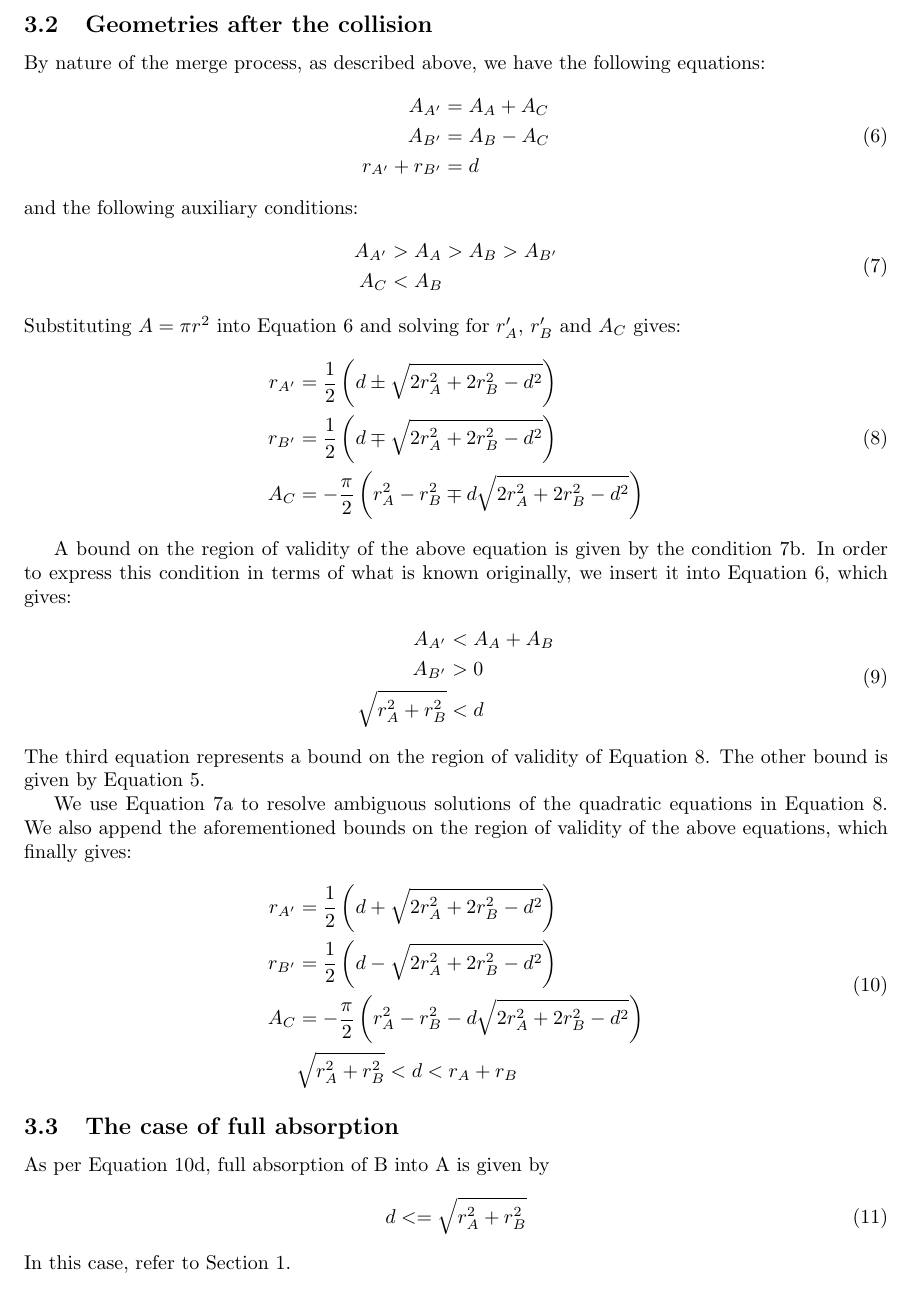
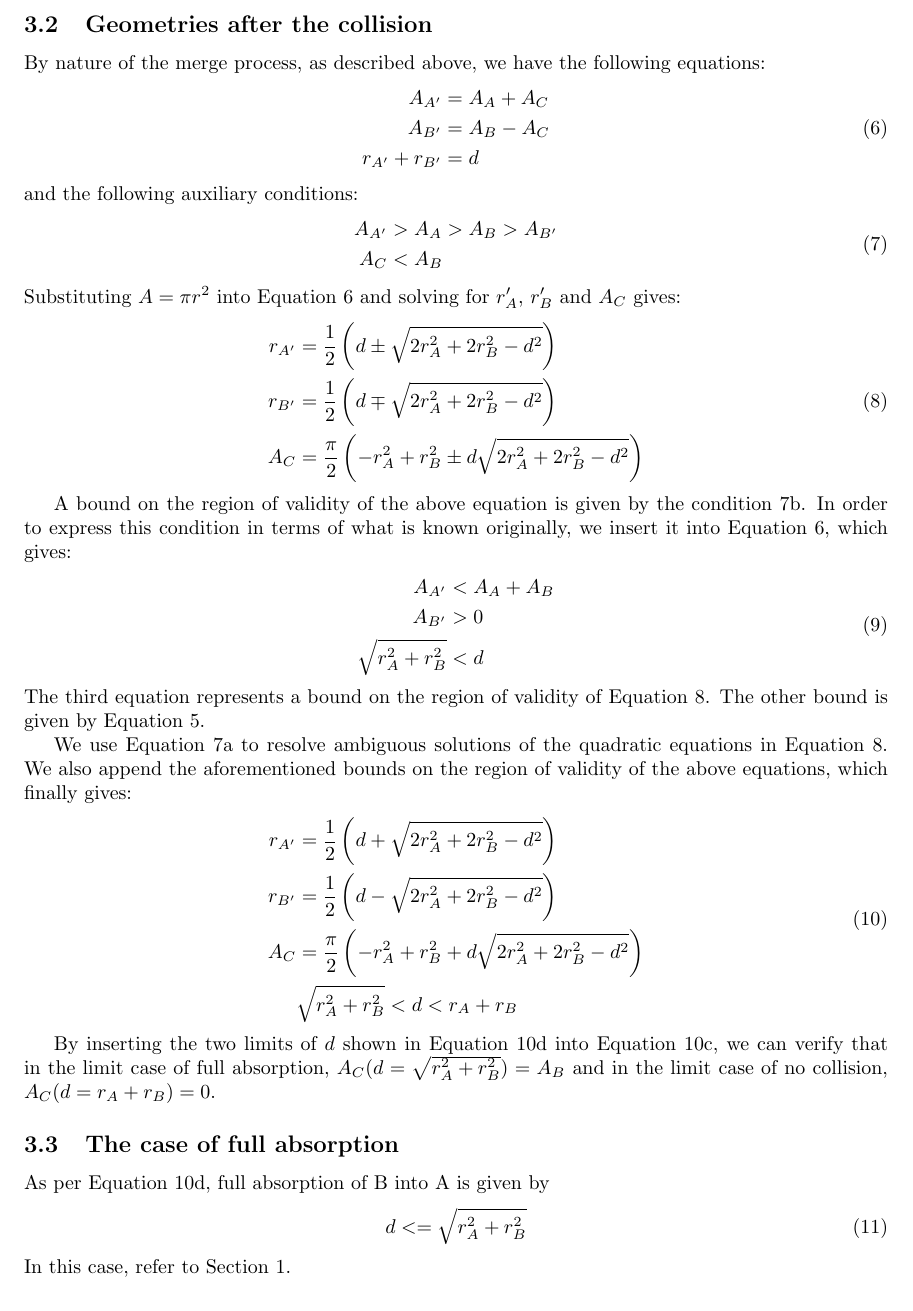
Before and after one commit to drandreasdr/osmos-clone, a LaTeX document (doc/theory/collisions.tex): part of page 3 of 4, cut so that both start at the same text. Compiled offline with pdfLaTeX.

Commit message:
Added clarifying comment to theory document regarding the value of A_C in case of the two limit values of d.

```diff
--- a/doc/theory/collisions.tex
+++ b/doc/theory/collisions.tex
@@ -135,7 +135,7 @@ Substituting $A = \pi r^2$ into Equation \ref{eq:partial_merge_geometrical_relat
 \begin{split}
 r_{A'} &= \frac{1}{2}\left(d \pm \sqrt{2r_A^2 + 2r_B^2 - d^2}\right)\\
 r_{B'} &= \frac{1}{2}\left(d \mp \sqrt{2r_A^2 + 2r_B^2 - d^2}\right)\\
-A_C &= -\frac{\pi}{2}\left(r_A^2 - r_B^2 \mp d\sqrt{2r_A^2 + 2r_B^2 - d^2}\right)\\
+A_C &= \frac{\pi}{2}\left(-r_A^2 + r_B^2 \pm d\sqrt{2r_A^2 + 2r_B^2 - d^2}\right)\\
 \end{split}
 \end{equation}
 
@@ -156,10 +156,12 @@ We use Equation \ref{eq:partial_merge_auxiliary_conditions}a to resolve ambiguou
 \begin{split}
 r_{A'} &= \frac{1}{2}\left(d + \sqrt{2r_A^2 + 2r_B^2 - d^2}\right)\\
 r_{B'} &= \frac{1}{2}\left(d - \sqrt{2r_A^2 + 2r_B^2 - d^2}\right)\\
-A_C &= -\frac{\pi}{2}\left(r_A^2 - r_B^2 - d\sqrt{2r_A^2 + 2r_B^2 - d^2}\right)\\
+A_C &= \frac{\pi}{2}\left(-r_A^2 + r_B^2 + d\sqrt{2r_A^2 + 2r_B^2 - d^2}\right)\\
 &\sqrt{r_A^2 + r_B^2} < d < r_A + r_B
 \end{split}
 \end{equation}
+
+By inserting the two limits of $d$ shown in Equation \ref{eq:geometries_after_merge}d into Equation \ref{eq:geometries_after_merge}c, we can verify that in the limit case of full absorption, $A_C(d = \sqrt{r_A^2 + r_B^2}) = A_B$ and in the limit case of no collision, $A_C(d = r_A + r_B) = 0$.
 
 \subsection{The case of full absorption}
 As per Equation \ref{eq:geometries_after_merge}d, full absorption of B into A is given by
```
